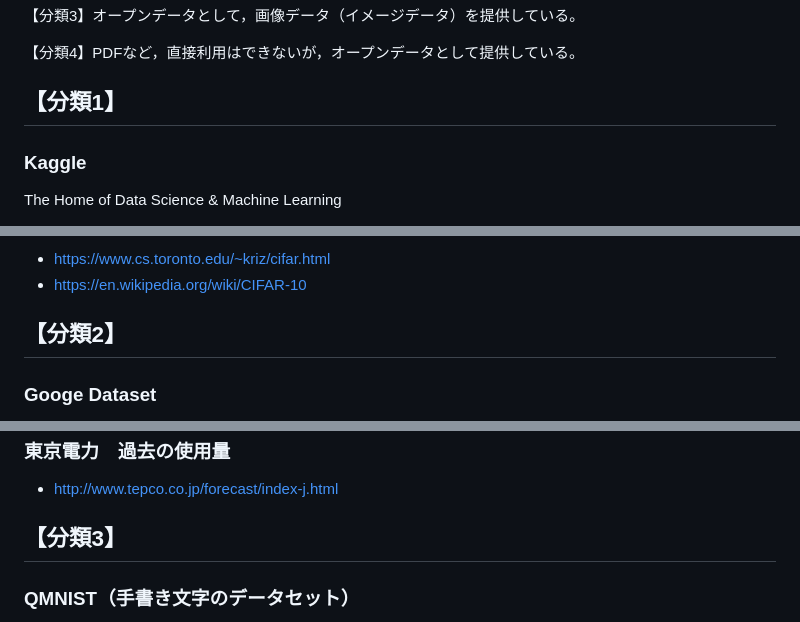
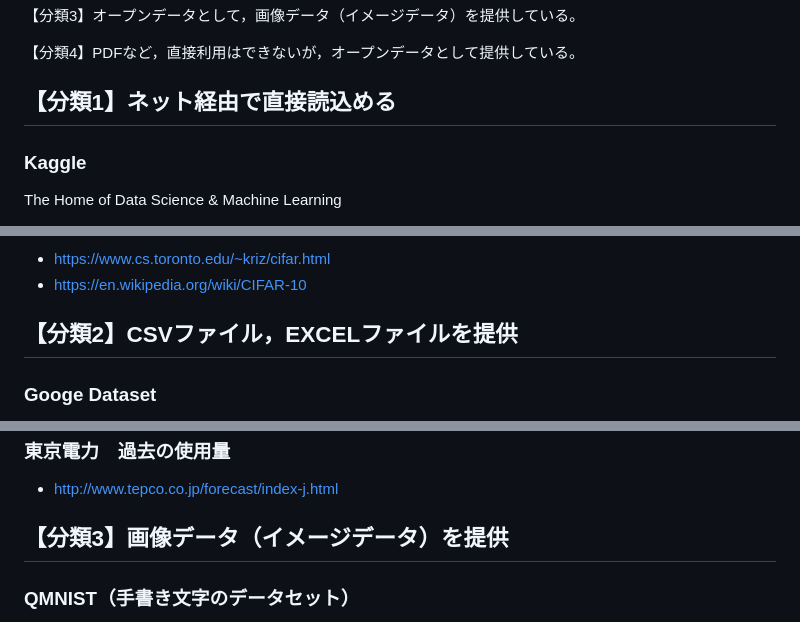
Before and after one commit to ohmsha/MHBooks, a Markdown page: Tips/Misc/OpenDataSets.md, 3 parts joined by grey strips. Drawn GitHub-style.

```diff
--- a/Tips/Misc/OpenDataSets.md
+++ b/Tips/Misc/OpenDataSets.md
@@ -19,7 +19,7 @@
 
 
 [](コメントアウト-------------------------------------------------------------------------------)
-## 【分類1】
+## 【分類1】ネット経由で直接読込める
 
 ### Kaggle
 
@@ -148,7 +148,7 @@ Python Seabornのサンプルグラフ描くために用意されたサンプル
 
 
 [](コメントアウト-------------------------------------------------------------------------------)
-## 【分類2】
+## 【分類2】CSVファイル，EXCELファイルを提供
 
 ### Googe Dataset
 - https://datasetsearch.research.google.com/
@@ -203,7 +203,7 @@ Python Seabornのサンプルグラフ描くために用意されたサンプル
 
 
 [](コメントアウト-------------------------------------------------------------------------------)
-## 【分類3】
+## 【分類3】画像データ（イメージデータ）を提供
 
 ### QMNIST（手書き文字のデータセット）
 - https://github.com/facebookresearch/qmnist
```
Also changed, not shown: other parts of Tips/Misc/OpenDataSets.md (+1 -1 lines).
